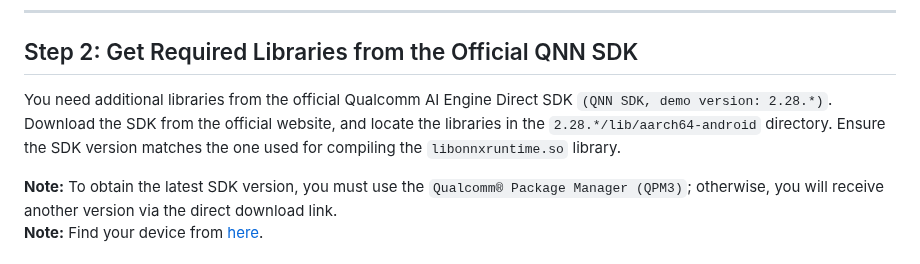
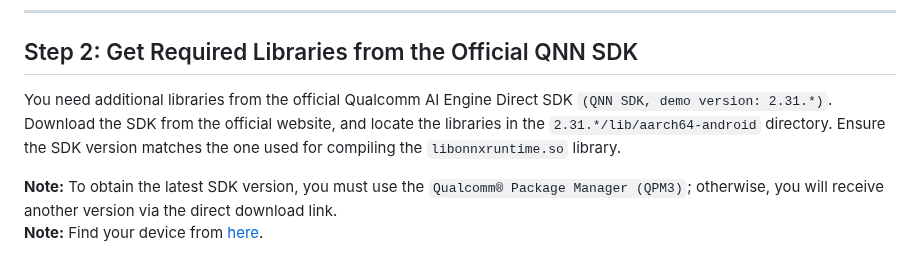
Before and after one commit to DakeQQ/Tutorial-ONNX-Runtime-Execution-Providers, a Markdown page: Android_Qualcomm_QNN_NPU_HTP/English/QNN_NPU_HTP.md, the part around the change. Drawn GitHub-style.

```diff
--- a/Android_Qualcomm_QNN_NPU_HTP/English/QNN_NPU_HTP.md
+++ b/Android_Qualcomm_QNN_NPU_HTP/English/QNN_NPU_HTP.md
@@ -47,7 +47,7 @@ adb pull /system/lib64/ld-android.so ./app/src/main/assets
 
 ## Step 2: Get Required Libraries from the Official QNN SDK
 
-You need additional libraries from the official Qualcomm AI Engine Direct SDK `(QNN SDK, demo version: 2.28.*)`. Download the SDK from the official website, and locate the libraries in the `2.28.*/lib/aarch64-android` directory. Ensure the SDK version matches the one used for compiling the `libonnxruntime.so` library.
+You need additional libraries from the official Qualcomm AI Engine Direct SDK `(QNN SDK, demo version: 2.31.*)`. Download the SDK from the official website, and locate the libraries in the `2.31.*/lib/aarch64-android` directory. Ensure the SDK version matches the one used for compiling the `libonnxruntime.so` library.
 
 **Note:** To obtain the latest SDK version, you must use the `Qualcomm® Package Manager (QPM3)`; otherwise, you will receive another version via the direct download link.<br>
 **Note:** Find your device from [here](https://docs.qualcomm.com/bundle/publicresource/topics/80-63442-50/overview.html#supported-snapdragon-devices).
```
